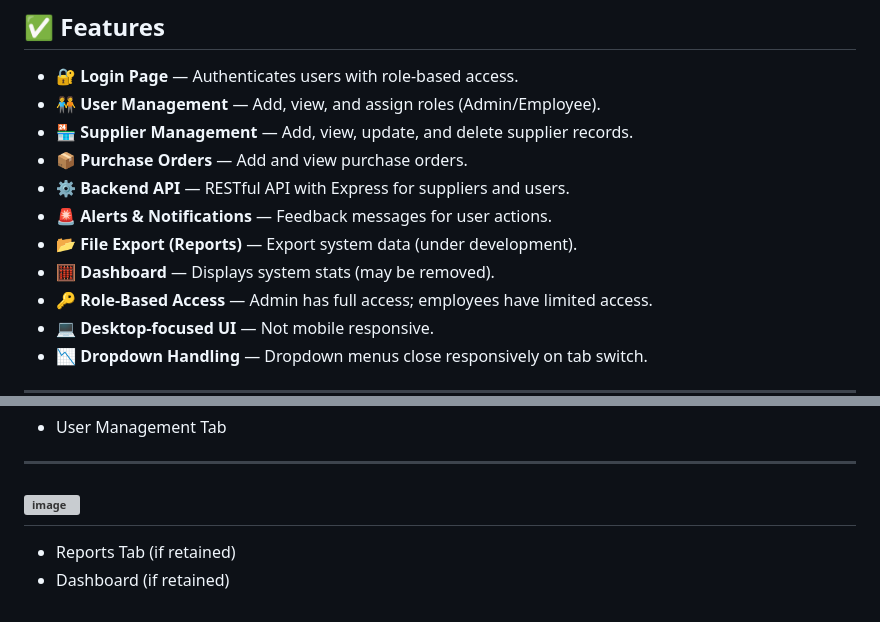
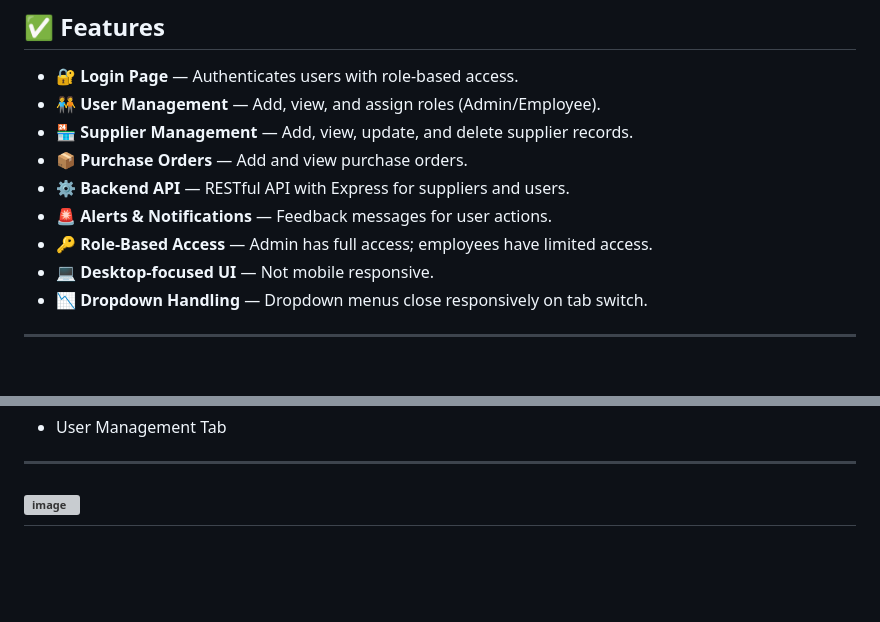
Before and after one commit to harveyyase/inventory-management-system-frontend, a Markdown page: README.md, 2 parts joined by grey strips. Drawn GitHub-style; blank space fills up the shorter version; grey boxes are pictures that could not be loaded.

```diff
--- a/README.md
+++ b/README.md
@@ -35,8 +35,6 @@ inventory-management-system/
 - 📦 **Purchase Orders** — Add and view purchase orders.
 - ⚙️ **Backend API** — RESTful API with Express for suppliers and users.
 - 🚨 **Alerts & Notifications** — Feedback messages for user actions.
-- 📂 **File Export (Reports)** — Export system data (under development).
-- 🧮 **Dashboard** — Displays system stats (may be removed).
 - 🔑 **Role-Based Access** — Admin has full access; employees have limited access.
 - 💻 **Desktop-focused UI** — Not mobile responsive.
 - 📉 **Dropdown Handling** — Dropdown menus close responsively on tab switch.
@@ -112,5 +110,3 @@ _Add screenshots of the following:_
 ---------------------------------------------------------------------------------------
  ![image](https://github.com/user-attachments/assets/7b934a5d-7c9b-4e6c-9d6e-1a5b9a703d76)
 ---------------------------------------------------------------------------------------
-- Reports Tab (if retained)
-- Dashboard (if retained)
```
